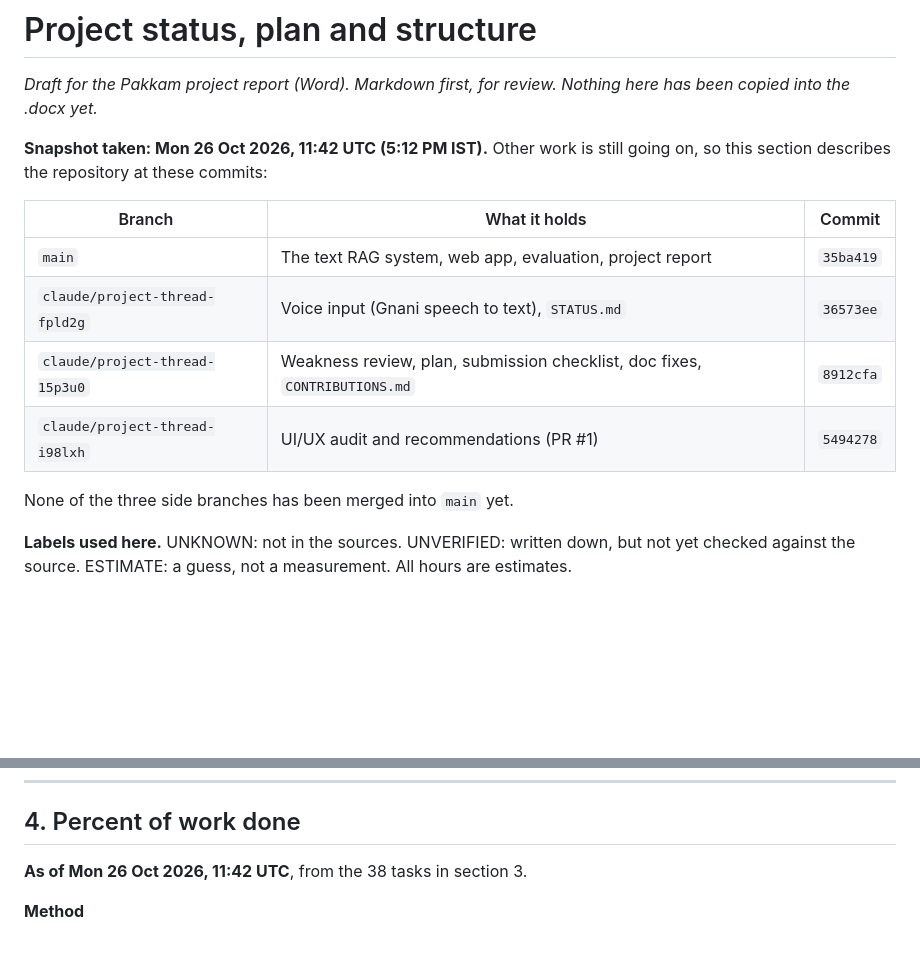
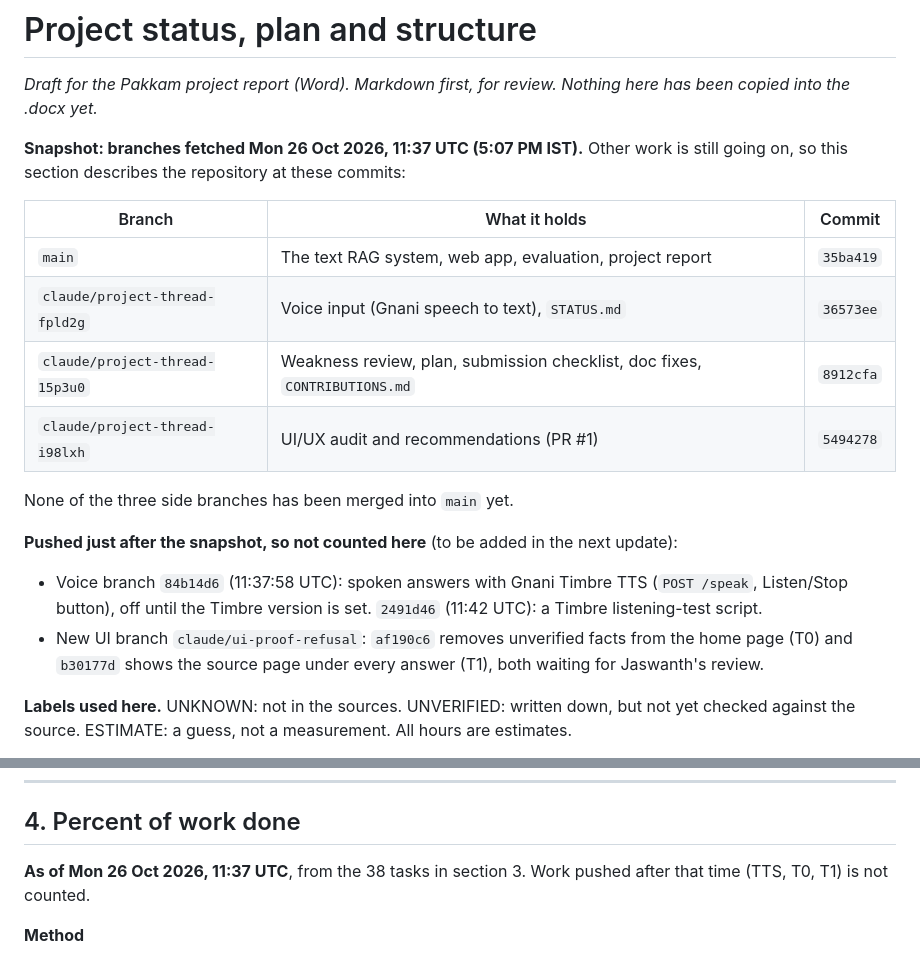
Before and after one commit to mailtojaswanthss-svg/pakkam, a Markdown page: docs/REPORT_STATUS_SECTION.md, 2 parts joined by grey strips. GitHub-like rendering; blank space fills up the shorter version.

Commit message:
docs: correct snapshot time and note work pushed just after it

```diff
--- a/docs/REPORT_STATUS_SECTION.md
+++ b/docs/REPORT_STATUS_SECTION.md
@@ -2,7 +2,7 @@
 
 *Draft for the Pakkam project report (Word). Markdown first, for review. Nothing here has been copied into the .docx yet.*
 
-**Snapshot taken: Mon 26 Oct 2026, 11:42 UTC (5:12 PM IST).** Other work is still going on, so this section describes the repository at these commits:
+**Snapshot: branches fetched Mon 26 Oct 2026, 11:37 UTC (5:07 PM IST).** Other work is still going on, so this section describes the repository at these commits:
 
 | Branch | What it holds | Commit |
 |---|---|---|
@@ -12,6 +12,10 @@
 | `claude/project-thread-i98lxh` | UI/UX audit and recommendations (PR #1) | `5494278` |
 
 None of the three side branches has been merged into `main` yet.
+
+**Pushed just after the snapshot, so not counted here** (to be added in the next update):
+- Voice branch `84b14d6` (11:37:58 UTC): spoken answers with Gnani Timbre TTS (`POST /speak`, Listen/Stop button), off until the Timbre version is set. `2491d46` (11:42 UTC): a Timbre listening-test script.
+- New UI branch `claude/ui-proof-refusal`: `af190c6` removes unverified facts from the home page (T0) and `b30177d` shows the source page under every answer (T1), both waiting for Jaswanth's review.
 
 **Labels used here.** UNKNOWN: not in the sources. UNVERIFIED: written down, but not yet checked against the source. ESTIMATE: a guess, not a measurement. All hours are estimates.
 
@@ -158,7 +162,7 @@ From `SUBMISSION_CHECKLIST.md` and `DOCX_CHANGES.md`:
 
 ## 4. Percent of work done
 
-**As of Mon 26 Oct 2026, 11:42 UTC**, from the 38 tasks in section 3.
+**As of Mon 26 Oct 2026, 11:37 UTC**, from the 38 tasks in section 3. Work pushed after that time (TTS, T0, T1) is not counted.
 
 **Method**
 1. Every task in section 3 counts once. Tasks that overlap between the two plans were merged first (for example, WP #13 is split into V9 and U1-U10, and WP #15 is inside U4).
```
